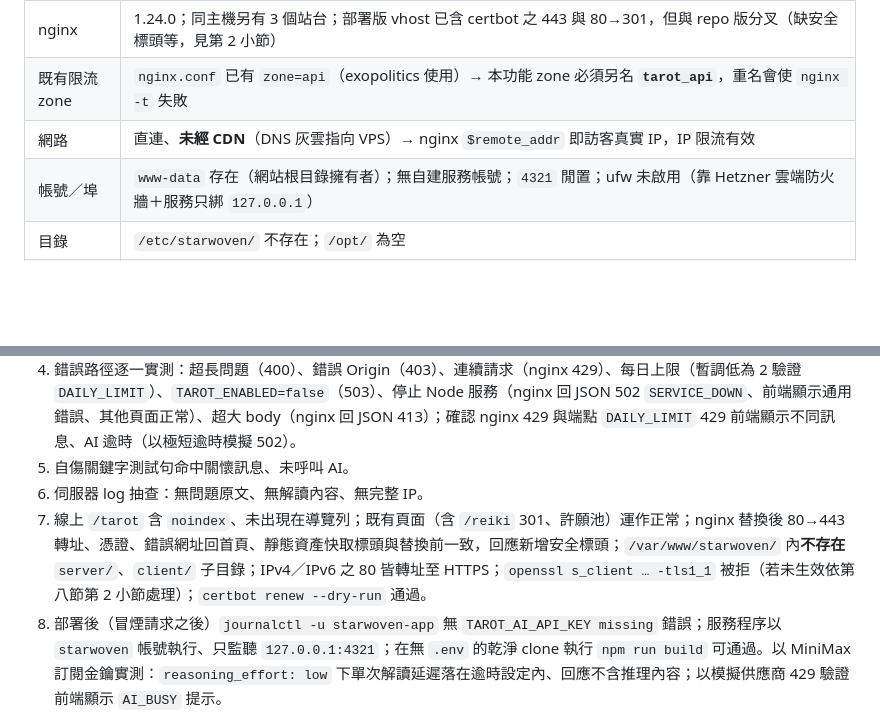
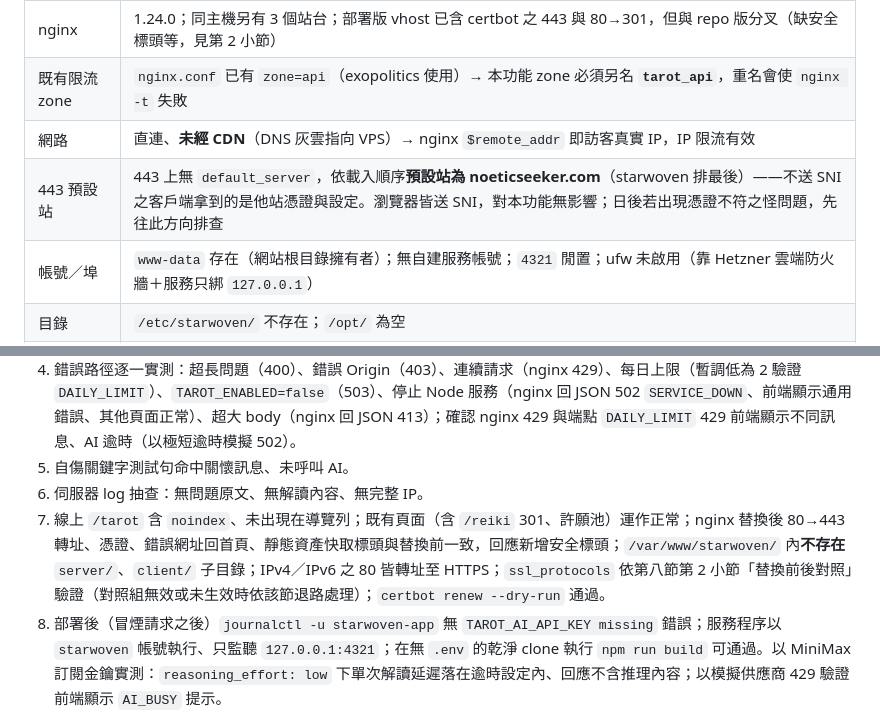
Before and after one commit to unendless314/starwoven, a Markdown page: demo_docs/tarot_plan.md, 2 parts joined by grey strips. Rendered like a GitHub page; blank space fills up the shorter version.

```diff
--- a/demo_docs/tarot_plan.md
+++ b/demo_docs/tarot_plan.md
@@ -438,6 +438,7 @@ interface ChatProvider {
 | nginx | 1.24.0；同主機另有 3 個站台；部署版 vhost 已含 certbot 之 443 與 80→301，但與 repo 版分叉（缺安全標頭等，見第 2 小節） |
 | 既有限流 zone | `nginx.conf` 已有 `zone=api`（exopolitics 使用）→ 本功能 zone 必須另名 **`tarot_api`**，重名會使 `nginx -t` 失敗 |
 | 網路 | 直連、**未經 CDN**（DNS 灰雲指向 VPS）→ nginx `$remote_addr` 即訪客真實 IP，IP 限流有效 |
+| 443 預設站 | 443 上無 `default_server`，依載入順序**預設站為 noeticseeker.com**（starwoven 排最後）——不送 SNI 之客戶端拿到的是他站憑證與設定。瀏覽器皆送 SNI，對本功能無影響；日後若出現憑證不符之怪問題，先往此方向排查 |
 | 帳號／埠 | `www-data` 存在（網站根目錄擁有者）；無自建服務帳號；`4321` 閒置；ufw 未啟用（靠 Hetzner 雲端防火牆＋服務只綁 `127.0.0.1`） |
 | 目錄 | `/etc/starwoven/` 不存在；`/opt/` 為空 |
 | 資源 | 記憶體 7.5 GiB（可用 6.1 GiB）、磁碟可用 55 GB；無 swap |
@@ -521,7 +527,7 @@ interface ChatProvider {
 4. 錯誤路徑逐一實測：超長問題（400）、錯誤 Origin（403）、連續請求（nginx 429）、每日上限（暫調低為 2 驗證 `DAILY_LIMIT`）、`TAROT_ENABLED=false`（503）、停止 Node 服務（nginx 回 JSON 502 `SERVICE_DOWN`、前端顯示通用錯誤、其他頁面正常）、超大 body（nginx 回 JSON 413）；確認 nginx 429 與端點 `DAILY_LIMIT` 429 前端顯示不同訊息、AI 逾時（以極短逾時模擬 502）。
 5. 自傷關鍵字測試句命中關懷訊息、未呼叫 AI。
 6. 伺服器 log 抽查：無問題原文、無解讀內容、無完整 IP。
-7. 線上 `/tarot` 含 `noindex`、未出現在導覽列；既有頁面（含 `/reiki` 301、許願池）運作正常；nginx 替換後 80→443 轉址、憑證、錯誤網址回首頁、靜態資產快取標頭與替換前一致，回應新增安全標頭；`/var/www/starwoven/` 內**不存在** `server/`、`client/` 子目錄；IPv4／IPv6 之 80 皆轉址至 HTTPS；`openssl s_client … -tls1_1` 被拒（若未生效依第八節第 2 小節處理）；`certbot renew --dry-run` 通過。
+7. 線上 `/tarot` 含 `noindex`、未出現在導覽列；既有頁面（含 `/reiki` 301、許願池）運作正常；nginx 替換後 80→443 轉址、憑證、錯誤網址回首頁、靜態資產快取標頭與替換前一致，回應新增安全標頭；`/var/www/starwoven/` 內**不存在** `server/`、`client/` 子目錄；IPv4／IPv6 之 80 皆轉址至 HTTPS；`ssl_protocols` 依第八節第 2 小節「替換前後對照」驗證（對照組無效或未生效時依該節退路處理）；`certbot renew --dry-run` 通過。
 8. 部署後（冒煙請求之後）`journalctl -u starwoven-app` 無 `TAROT_AI_API_KEY missing` 錯誤；服務程序以 `starwoven` 帳號執行、只監聽 `127.0.0.1:4321`；在無 `.env` 的乾淨 clone 執行 `npm run build` 可通過。以 MiniMax 訂閱金鑰實測：`reasoning_effort: low` 下單次解讀延遲落在逾時設定內、回應不含推理內容；以模擬供應商 429 驗證前端顯示 `AI_BUSY` 提示。
 9. 參數管理：程式碼中除 `config.ts` 外搜尋不到寫死的逾時、字數、上限數值；第三節第 3 小節（4）跨層約束逐項核對通過；`TAROT_AI_REASONING_EFFORT=none` 時請求不含 `reasoning_effort` 參數；於 VPS 修改 `TAROT_DAILY_LIMIT` 並重啟服務（不重新 build）後新值生效；`dist/server/` 內搜尋不到金鑰與 `TAROT_*` 調整值。
 
```
Also changed, not shown: other parts of demo_docs/tarot_plan.md (+8 -3 lines), decisions.md (+5 -0 lines).
